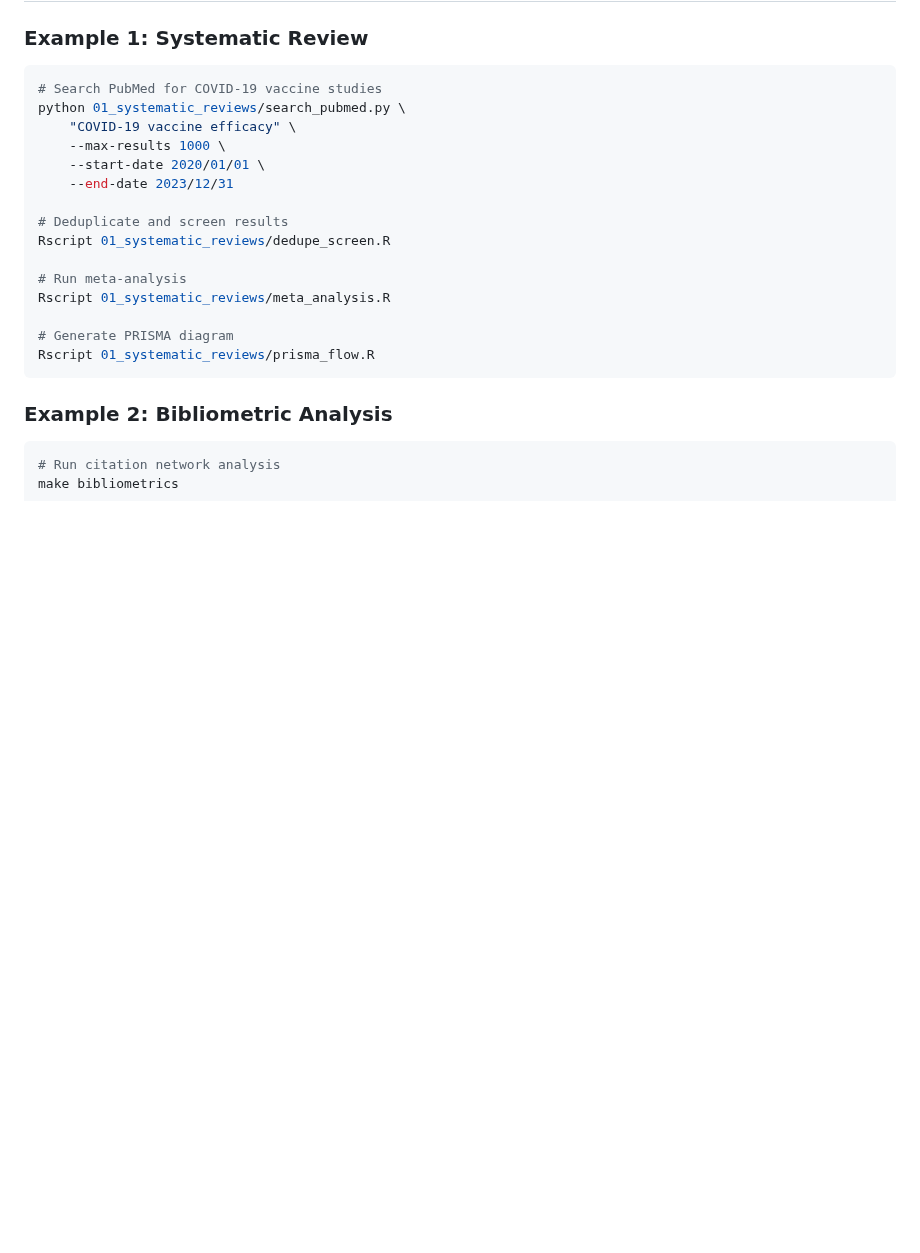
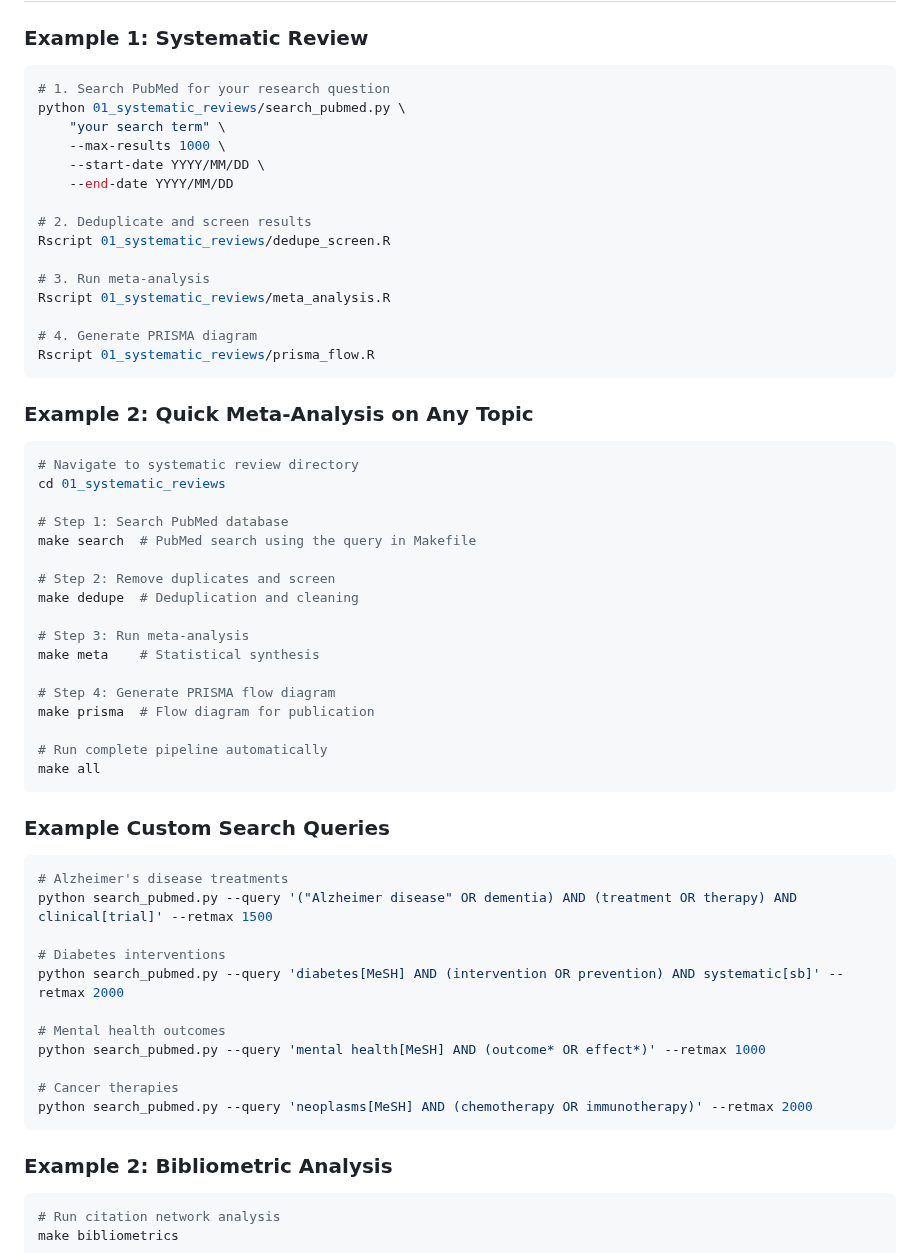
Before and after one commit to hssling/research-automation, a Markdown page: research-automation/README.md, the part around the change. Rendered like a GitHub page; blank space fills up the shorter version.

Commit message:
Add comprehensive meta-analysis tutorial and update README with usage examples

````diff
--- a/research-automation/README.md
+++ b/research-automation/README.md
@@ -158,21 +158,59 @@ Edit the configuration files in each phase directory:
 ### Example 1: Systematic Review
 
 ```bash
-# Search PubMed for COVID-19 vaccine studies
+# 1. Search PubMed for your research question
 python 01_systematic_reviews/search_pubmed.py \
-    "COVID-19 vaccine efficacy" \
+    "your search term" \
     --max-results 1000 \
-    --start-date 2020/01/01 \
-    --end-date 2023/12/31
+    --start-date YYYY/MM/DD \
+    --end-date YYYY/MM/DD
 
-# Deduplicate and screen results
+# 2. Deduplicate and screen results
 Rscript 01_systematic_reviews/dedupe_screen.R
 
-# Run meta-analysis
+# 3. Run meta-analysis
 Rscript 01_systematic_reviews/meta_analysis.R
 
-# Generate PRISMA diagram
+# 4. Generate PRISMA diagram
 Rscript 01_systematic_reviews/prisma_flow.R
+```
+
+### Example 2: Quick Meta-Analysis on Any Topic
+
+```bash
+# Navigate to systematic review directory
+cd 01_systematic_reviews
+
+# Step 1: Search PubMed database
+make search  # PubMed search using the query in Makefile
+
+# Step 2: Remove duplicates and screen
+make dedupe  # Deduplication and cleaning
+
+# Step 3: Run meta-analysis
+make meta    # Statistical synthesis
+
+# Step 4: Generate PRISMA flow diagram
+make prisma  # Flow diagram for publication
+
+# Run complete pipeline automatically
+make all
+```
+
+### Example Custom Search Queries
+
+```bash
+# Alzheimer's disease treatments
+python search_pubmed.py --query '("Alzheimer disease" OR dementia) AND (treatment OR therapy) AND clinical[trial]' --retmax 1500
+
+# Diabetes interventions
+python search_pubmed.py --query 'diabetes[MeSH] AND (intervention OR prevention) AND systematic[sb]' --retmax 2000
+
+# Mental health outcomes
+python search_pubmed.py --query 'mental health[MeSH] AND (outcome* OR effect*)' --retmax 1000
+
+# Cancer therapies
+python search_pubmed.py --query 'neoplasms[MeSH] AND (chemotherapy OR immunotherapy)' --retmax 2000
 ```
 
 ### Example 2: Bibliometric Analysis
````
Also changed, not shown: research-automation/meta_analysis_tutorial.md (added, +206 -0 lines).
